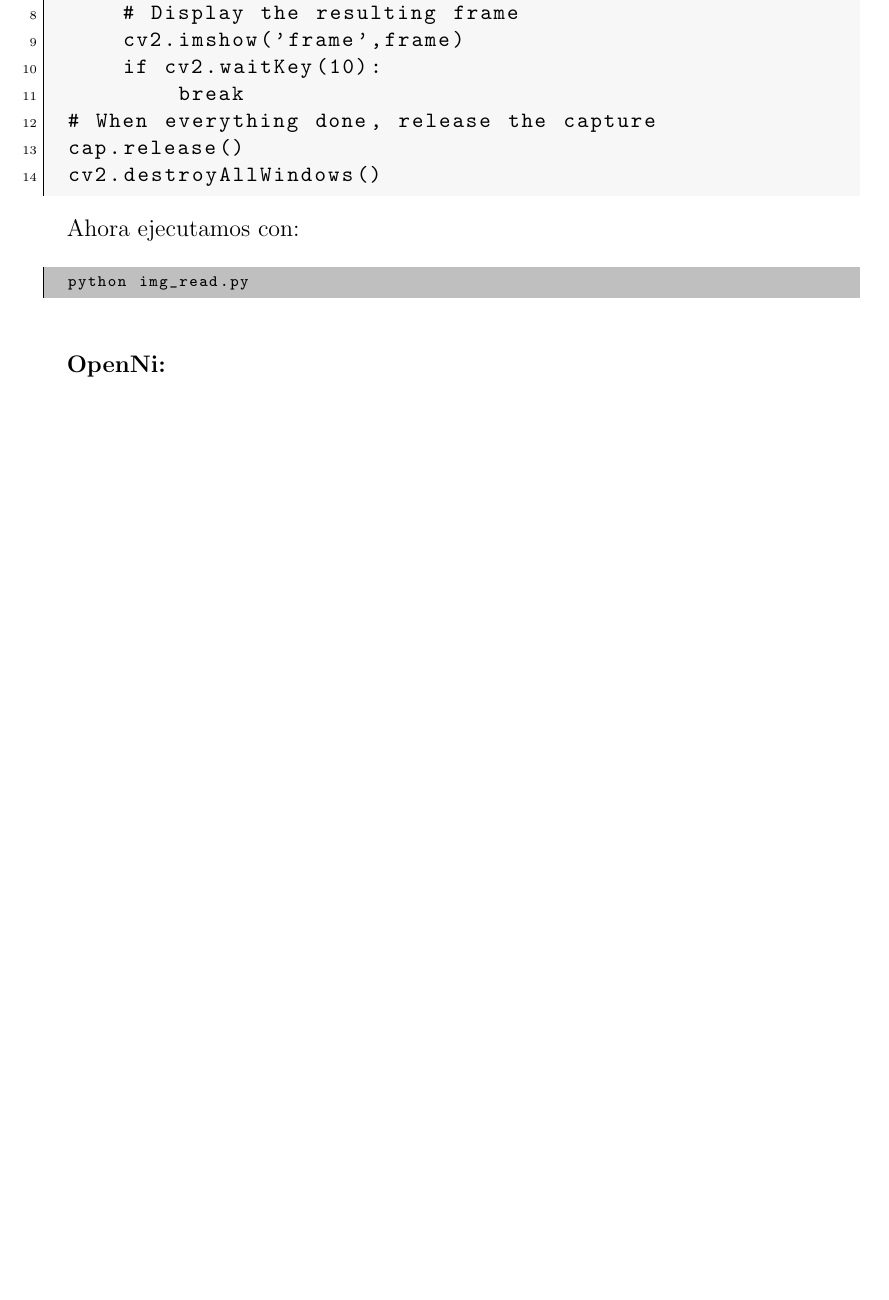
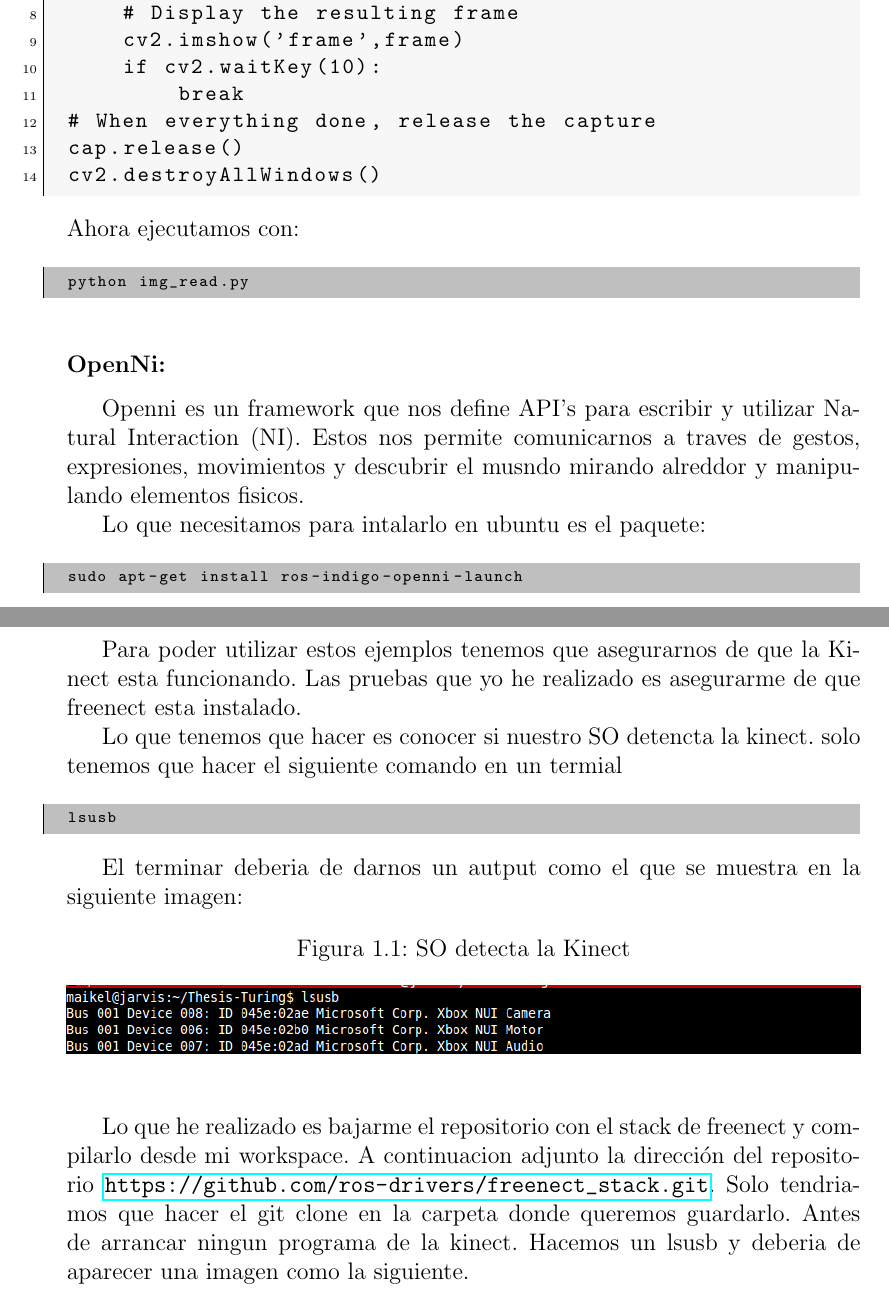
Before and after one commit to m-sanchez-rico/Thesis-Turing, a LaTeX document (Turing.tex): part of page 8 of 21 before the commit and two parts of pages 8 and 9 of 22 after it, the two joined at a grey line, cut so that both start at the same text, the shorter picture padded with empty space. Compiled offline with pdfLaTeX; the source files are stored in an older character set and shown here as Unicode.

Commit message:
mas avances

```diff
--- a/Turing.tex
+++ b/Turing.tex
@@ -12,6 +12,8 @@
 \usepackage{graphicx}
 \graphicspath{}
 \usepackage{subfig}
+
+\usepackage{hyperref}
 
 %\date{16 Septiembre 2017}
 \author{Miguel Ignacio Sánchez }
@@ -186,6 +188,33 @@ python img_read.py
 
 
 \subsubsection{OpenNi: }
+
+Openni es un framework que nos define API's para escribir y utilizar Natural Interaction (NI). Estos nos permite comunicarnos a traves de gestos, expresiones, movimientos y descubrir el musndo mirando alreddor y manipulando elementos fisicos.
+
+Lo que necesitamos para intalarlo en ubuntu es el paquete:
+
+\begin{listing}[style=consola, numbers=none]
+sudo apt-get install ros-indigo-openni-launch
+\end{listing}
+
+Para poder utilizar estos ejemplos tenemos que asegurarnos de que la Kinect esta funcionando. Las pruebas que yo he realizado es asegurarme de que  freenect esta instalado.
+
+Lo que tenemos que hacer es conocer si nuestro SO detencta la kinect. solo tenemos que hacer el siguiente comando en un termial
+
+\begin{listing}[style=consola, numbers=none]
+lsusb
+\end{listing}
+
+El terminar deberia de darnos un autput como el que se muestra en la siguiente imagen:
+
+\begin{figure}[h!]
+		\caption{SO detecta la Kinect}
+		\includegraphics[width=\textwidth]{imagenes/lsusb.png}
+		\label{fig:4}
+		\centering
+\end{figure}
+
+Lo que he realizado es bajarme el repositorio con el stack de freenect y compilarlo desde mi workspace. A continuacion adjunto la dirección del repositorio \url{https://github.com/ros-drivers/freenect_stack.git}. Solo tendriamos que hacer el git clone en la carpeta donde queremos guardarlo. Antes de arrancar ningun programa de la kinect. Hacemos un lsusb y deberia de aparecer una imagen como la siguiente.
 
 
 
```
Also changed, not shown: imagenes/lsusb.png (added).
